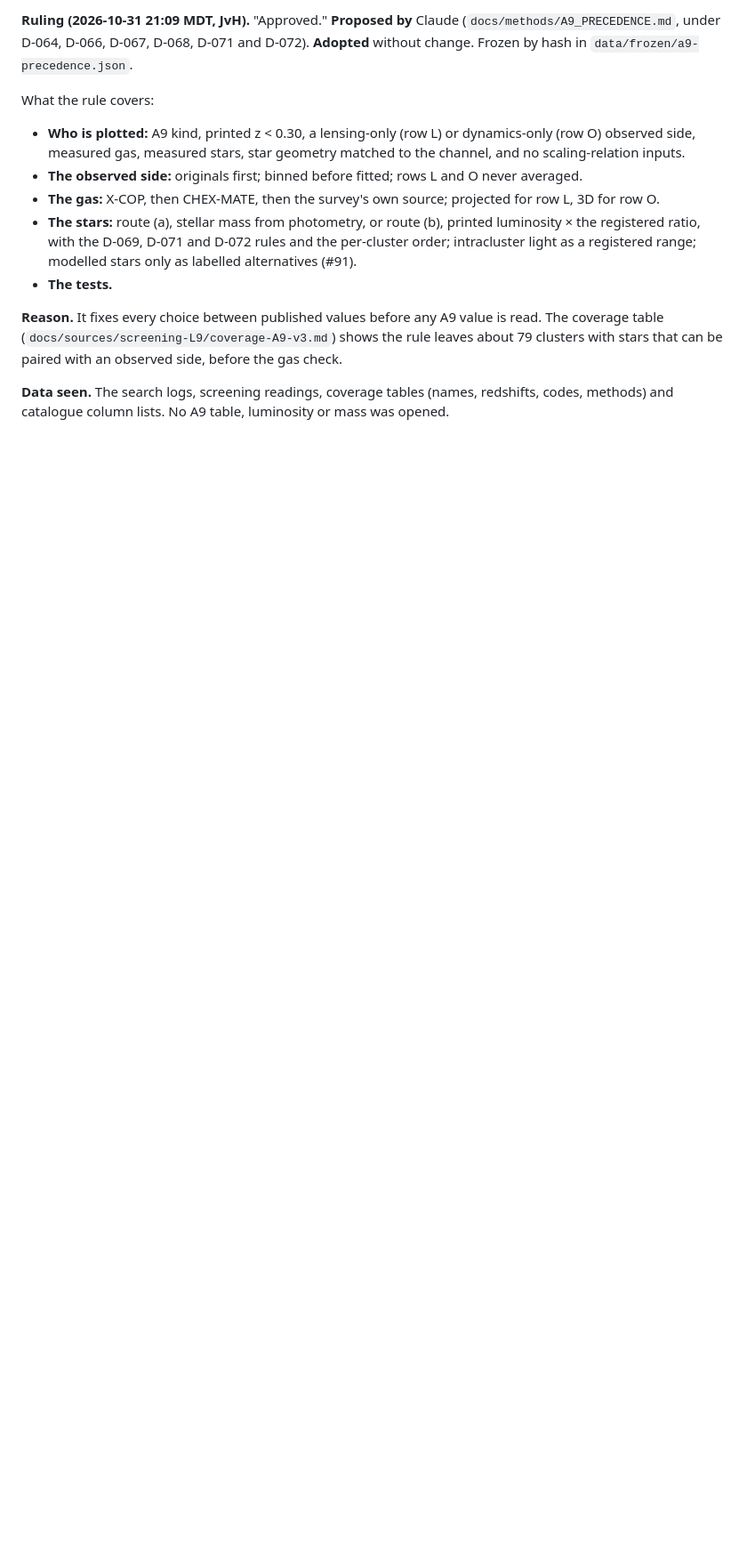
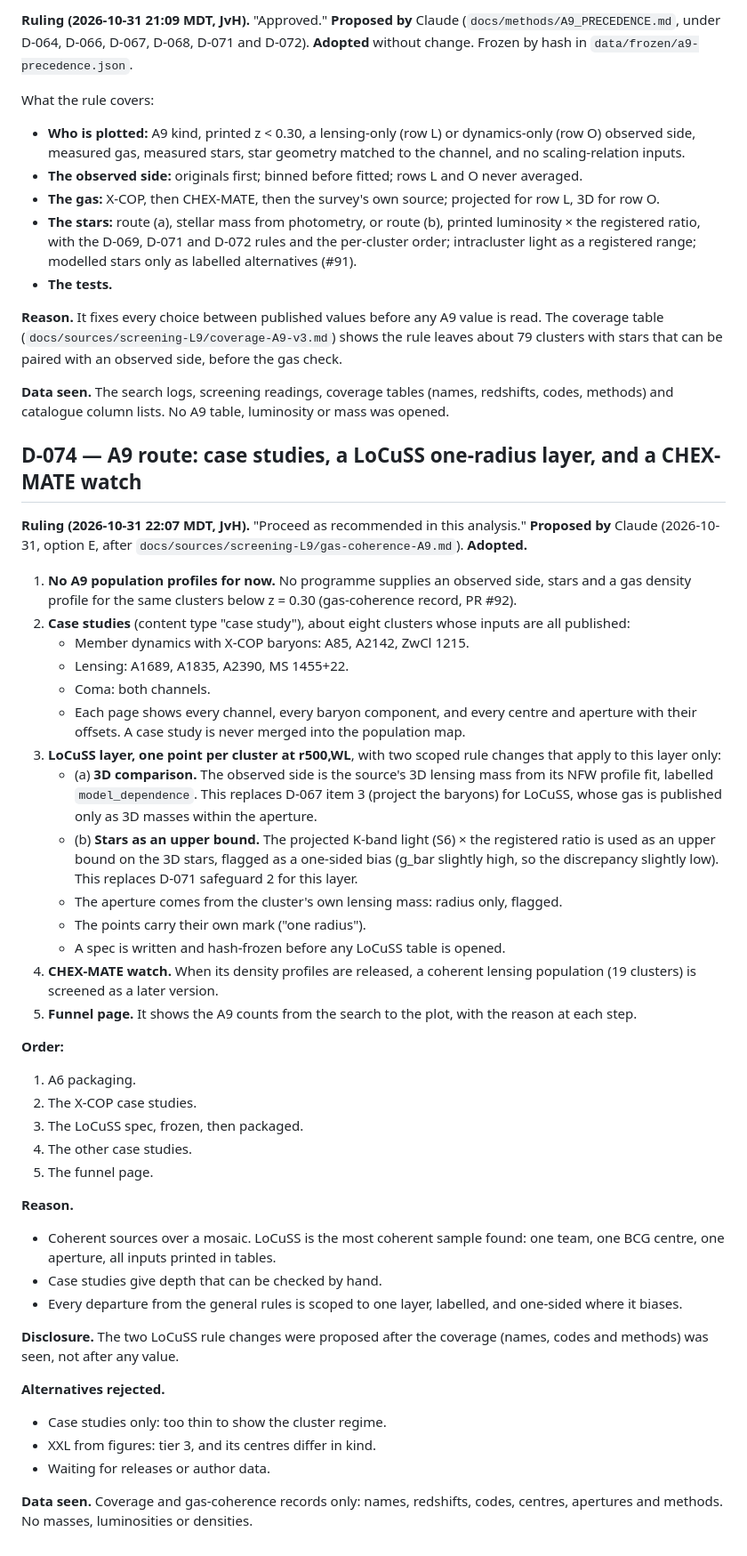
Before and after one commit to extragravitation/atlas, a Markdown page: docs/decisions.md, the part around the change. Shown at 89% size. Rendered like a GitHub page; blank space fills up the shorter version.

Commit message:
D-074: A9 route - case studies, LoCuSS one-radius layer (two scoped rule changes), CHEX-MATE watch
JvH ruled "Proceed as recommended in this analysis" (2026-10-31 22:07 MDT).

Co-Authored-By: Claude Opus 5.5 <noreply@anthropic.com>
Claude-Session: https://claude.ai/code/session_01Cr1mAmB7kjVMwkBFEBkSon

```diff
--- a/docs/decisions.md
+++ b/docs/decisions.md
@@ -1383,3 +1383,43 @@ What the rule covers:
 **Reason.** It fixes every choice between published values before any A9 value is read. The coverage table (`docs/sources/screening-L9/coverage-A9-v3.md`) shows the rule leaves about 79 clusters with stars that can be paired with an observed side, before the gas check.
 
 **Data seen.** The search logs, screening readings, coverage tables (names, redshifts, codes, methods) and catalogue column lists. No A9 table, luminosity or mass was opened.
+
+## D-074 — A9 route: case studies, a LoCuSS one-radius layer, and a CHEX-MATE watch
+
+**Ruling (2026-10-31 22:07 MDT, JvH).** "Proceed as recommended in this analysis." **Proposed by** Claude (2026-10-31, option E, after `docs/sources/screening-L9/gas-coherence-A9.md`). **Adopted.**
+
+1. **No A9 population profiles for now.** No programme supplies an observed side, stars and a gas density profile for the same clusters below z = 0.30 (gas-coherence record, PR #92).
+2. **Case studies** (content type "case study"), about eight clusters whose inputs are all published:
+   - Member dynamics with X-COP baryons: A85, A2142, ZwCl 1215.
+   - Lensing: A1689, A1835, A2390, MS 1455+22.
+   - Coma: both channels.
+   - Each page shows every channel, every baryon component, and every centre and aperture with their offsets. A case study is never merged into the population map.
+3. **LoCuSS layer, one point per cluster at r500,WL**, with two scoped rule changes that apply to this layer only:
+   - (a) **3D comparison.** The observed side is the source's 3D lensing mass from its NFW profile fit, labelled `model_dependence`. This replaces D-067 item 3 (project the baryons) for LoCuSS, whose gas is published only as 3D masses within the aperture.
+   - (b) **Stars as an upper bound.** The projected K-band light (S6) × the registered ratio is used as an upper bound on the 3D stars, flagged as a one-sided bias (g_bar slightly high, so the discrepancy slightly low). This replaces D-071 safeguard 2 for this layer.
+   - The aperture comes from the cluster's own lensing mass: radius only, flagged.
+   - The points carry their own mark ("one radius").
+   - A spec is written and hash-frozen before any LoCuSS table is opened.
+4. **CHEX-MATE watch.** When its density profiles are released, a coherent lensing population (19 clusters) is screened as a later version.
+5. **Funnel page.** It shows the A9 counts from the search to the plot, with the reason at each step.
+
+**Order:**
+1. A6 packaging.
+2. The X-COP case studies.
+3. The LoCuSS spec, frozen, then packaged.
+4. The other case studies.
+5. The funnel page.
+
+**Reason.**
+- Coherent sources over a mosaic. LoCuSS is the most coherent sample found: one team, one BCG centre, one aperture, all inputs printed in tables.
+- Case studies give depth that can be checked by hand.
+- Every departure from the general rules is scoped to one layer, labelled, and one-sided where it biases.
+
+**Disclosure.** The two LoCuSS rule changes were proposed after the coverage (names, codes and methods) was seen, not after any value.
+
+**Alternatives rejected.**
+- Case studies only: too thin to show the cluster regime.
+- XXL from figures: tier 3, and its centres differ in kind.
+- Waiting for releases or author data.
+
+**Data seen.** Coverage and gas-coherence records only: names, redshifts, codes, centres, apertures and methods. No masses, luminosities or densities.
```
